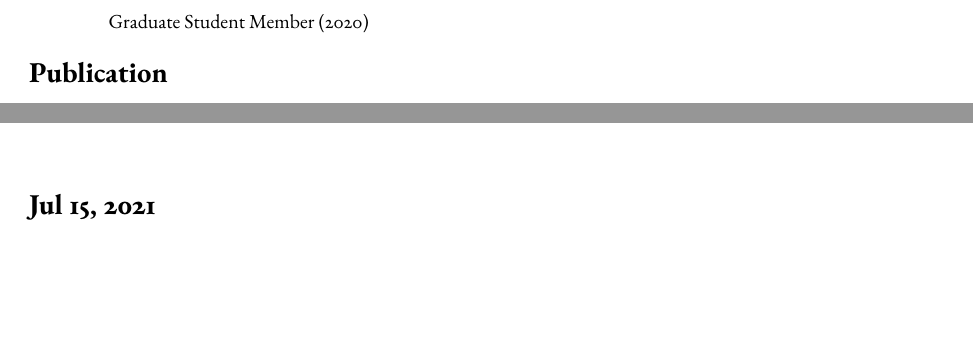
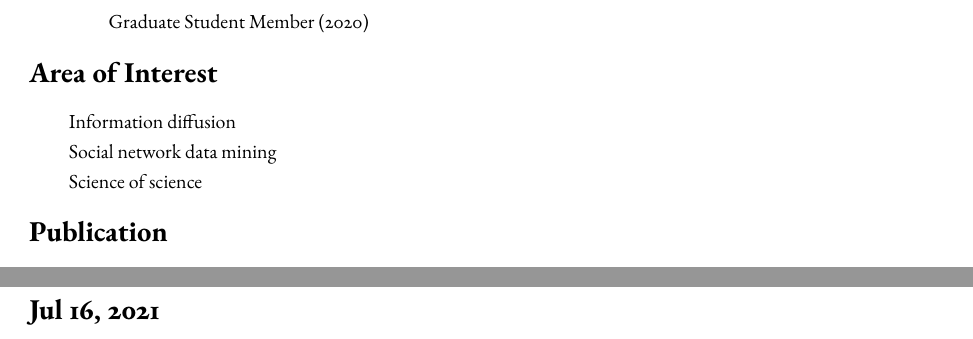
Before and after one commit to shmizhang/xovee.github.io, a LaTeX CV (archive/cv/cv.tex, which reads archive/cv/article.tex): two parts of pages 2 and 3 of 3 before the commit and two parts of pages 2 and 4 of 4 after it, joined at a grey line, cut so that both start at the same text, the shorter picture padded with empty space. Compiled offline with pdfLaTeX; a missing font is replaced by an installed copy or a similar font.

Commit message:
UPDATE AREA OF INTEREST

```diff
--- a/archive/cv/article.tex
+++ b/archive/cv/article.tex
@@ -1,3 +1,14 @@
+\vspace{-8pt}
+\section*{Area of Interest}
+\vspace{-4pt}
+\indent
+
+Information diffusion
+
+Social network data mining
+
+Science of science
+
 
 \vspace{-8pt}
 \section*{Publication}
--- a/archive/cv/cv.tex
+++ b/archive/cv/cv.tex
@@ -155,6 +155,6 @@ Fluent English
 \end{tabular}
 
 \vfill
-\section*{Jul 15, 2021}
+\section*{Jul 16, 2021}
 
 \end{document}
```
Also changed, not shown: archive/cv/cv.pdf.
